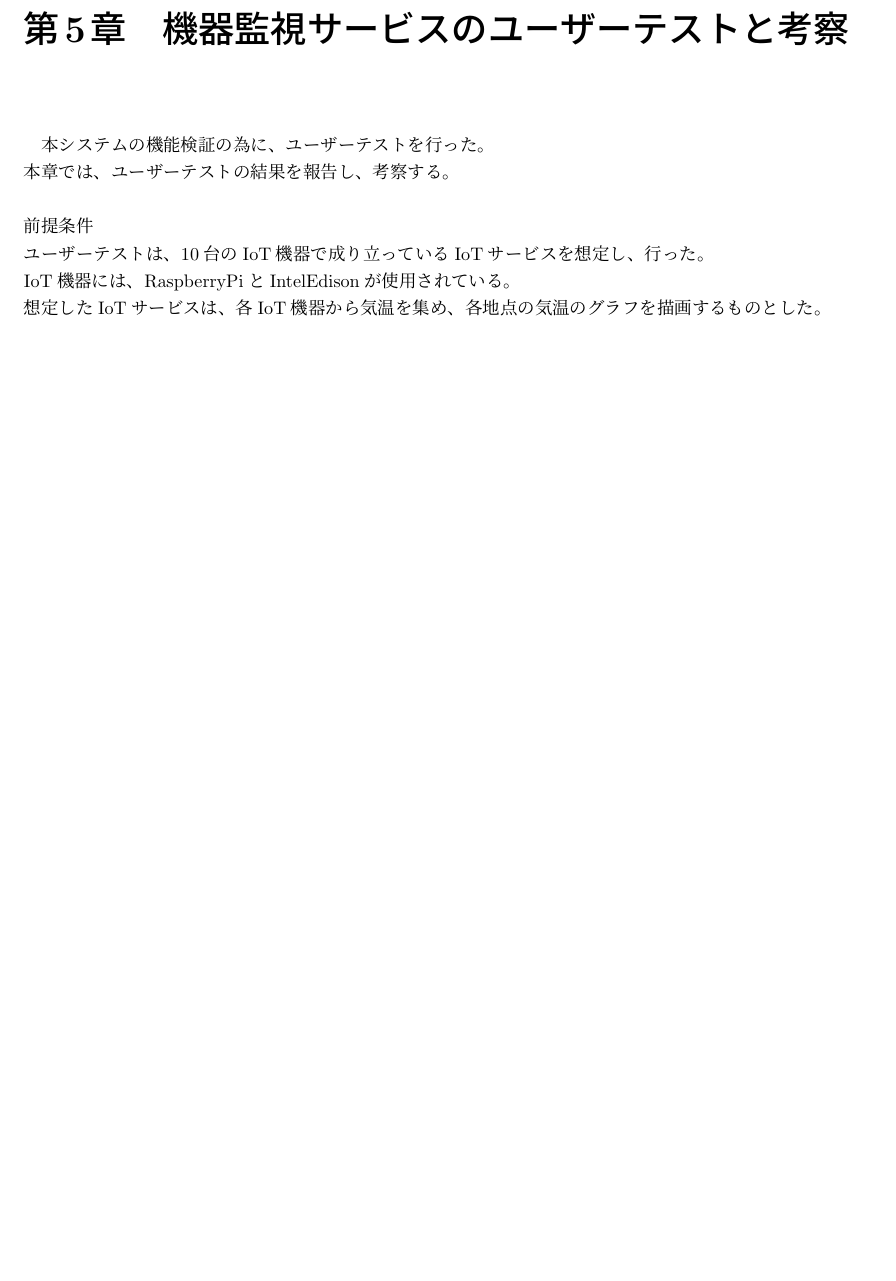
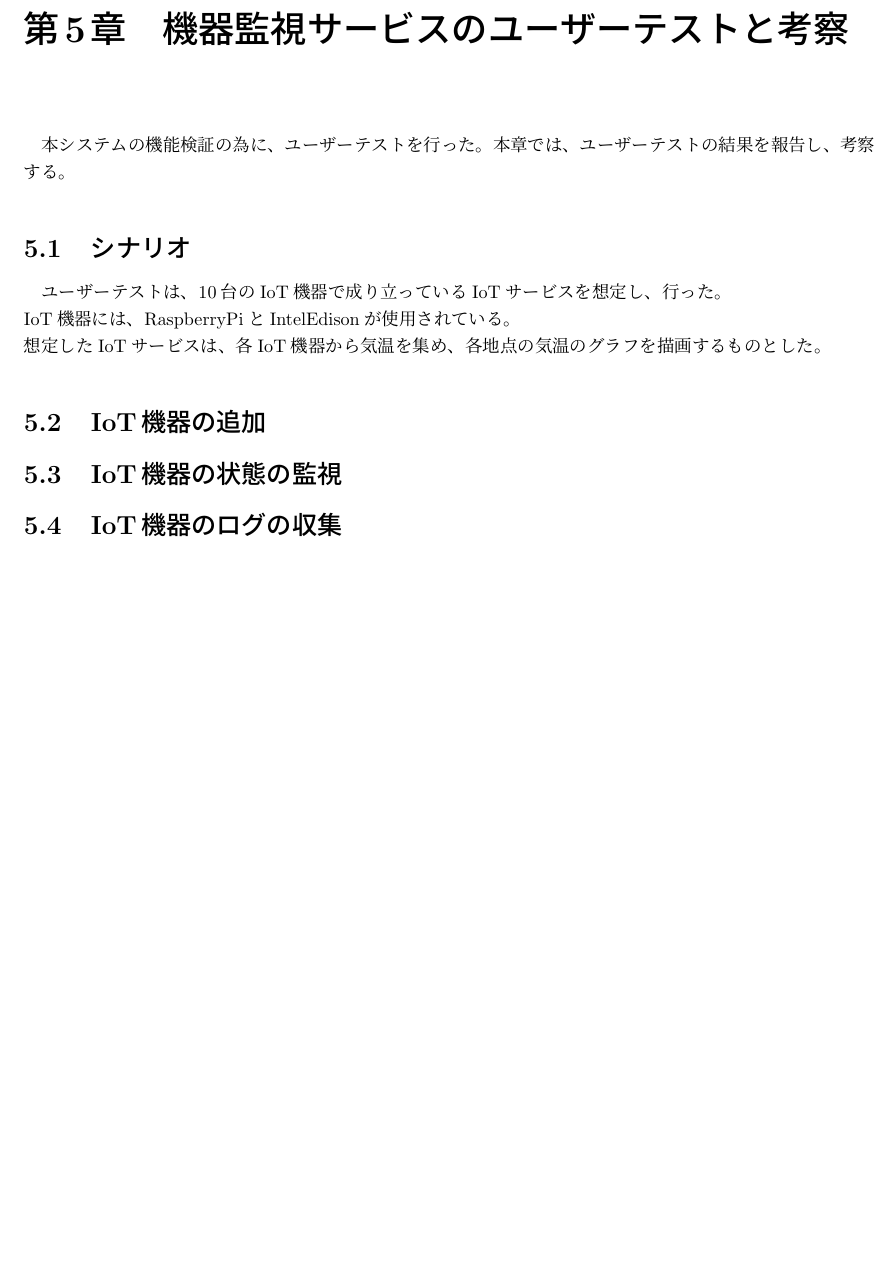
Before and after one commit to miyasakakoki/MasterThesis, a LaTeX thesis (thesis.tex, which reads evaluation.tex): part of page 24 of 27, cut so that both start at the same text, the shorter picture padded with empty space. Compiled offline with pLaTeX and dvipdfmx; a LaTeX package or settings file that is missing is left out.

Commit message:
第5章を項目だけ入れてみた。

```diff
--- a/evaluation.tex
+++ b/evaluation.tex
@@ -1,7 +1,13 @@
-本システムの機能検証の為に、ユーザーテストを行った。\\
-本章では、ユーザーテストの結果を報告し、考察する。\\
-\\
-前提条件\\
+本システムの機能検証の為に、ユーザーテストを行った。
+本章では、ユーザーテストの結果を報告し、考察する。
+
+\section{シナリオ}
 ユーザーテストは、10台のIoT機器で成り立っているIoTサービスを想定し、行った。\\
 IoT機器には、RaspberryPiとIntelEdisonが使用されている。\\
 想定したIoTサービスは、各IoT機器から気温を集め、各地点の気温のグラフを描画するものとした。
+
+\section{IoT機器の追加}
+
+\section{IoT機器の状態の監視}
+
+\section{IoT機器のログの収集}
```
Also changed, not shown: thesis.pdf.
